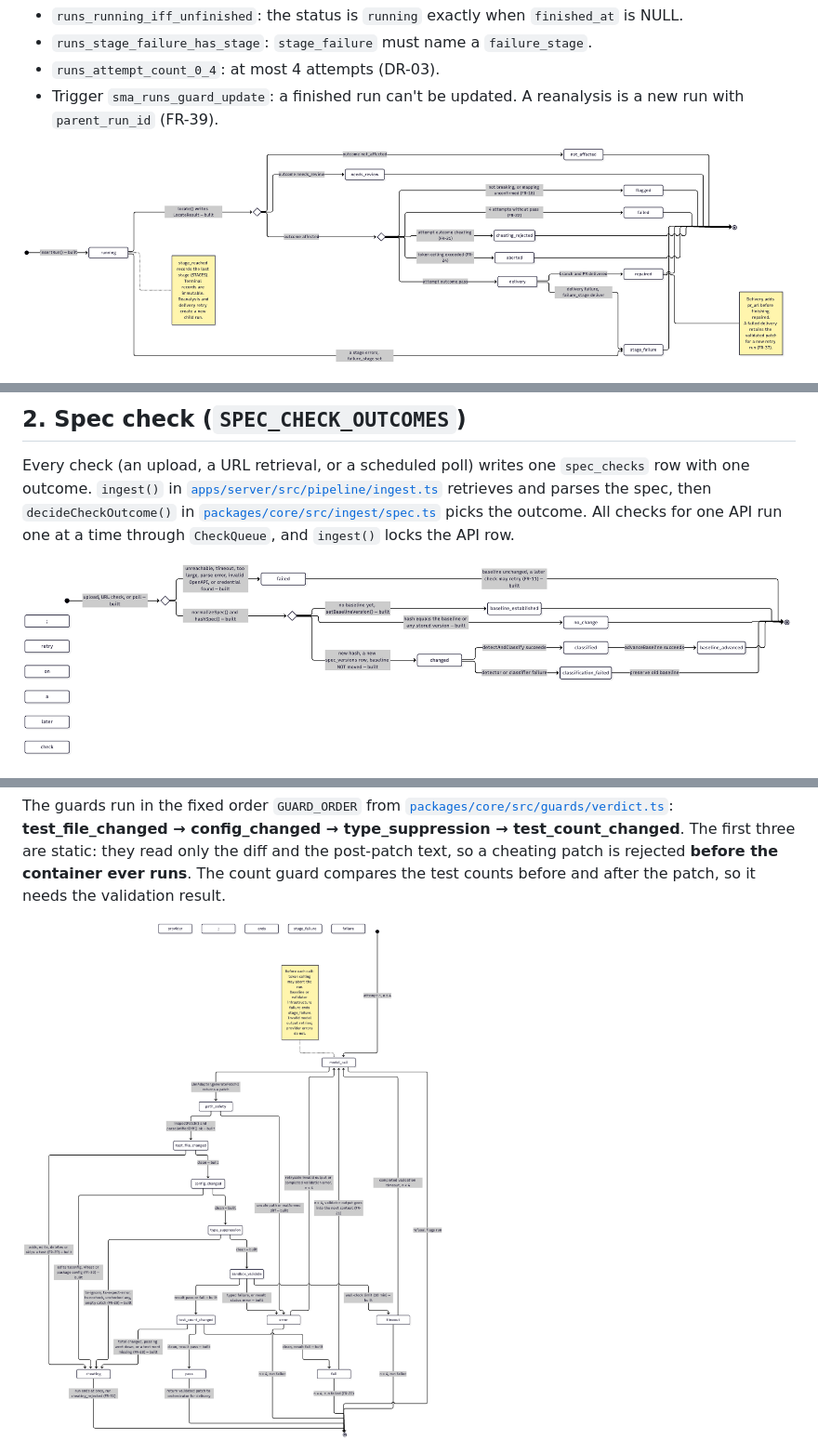
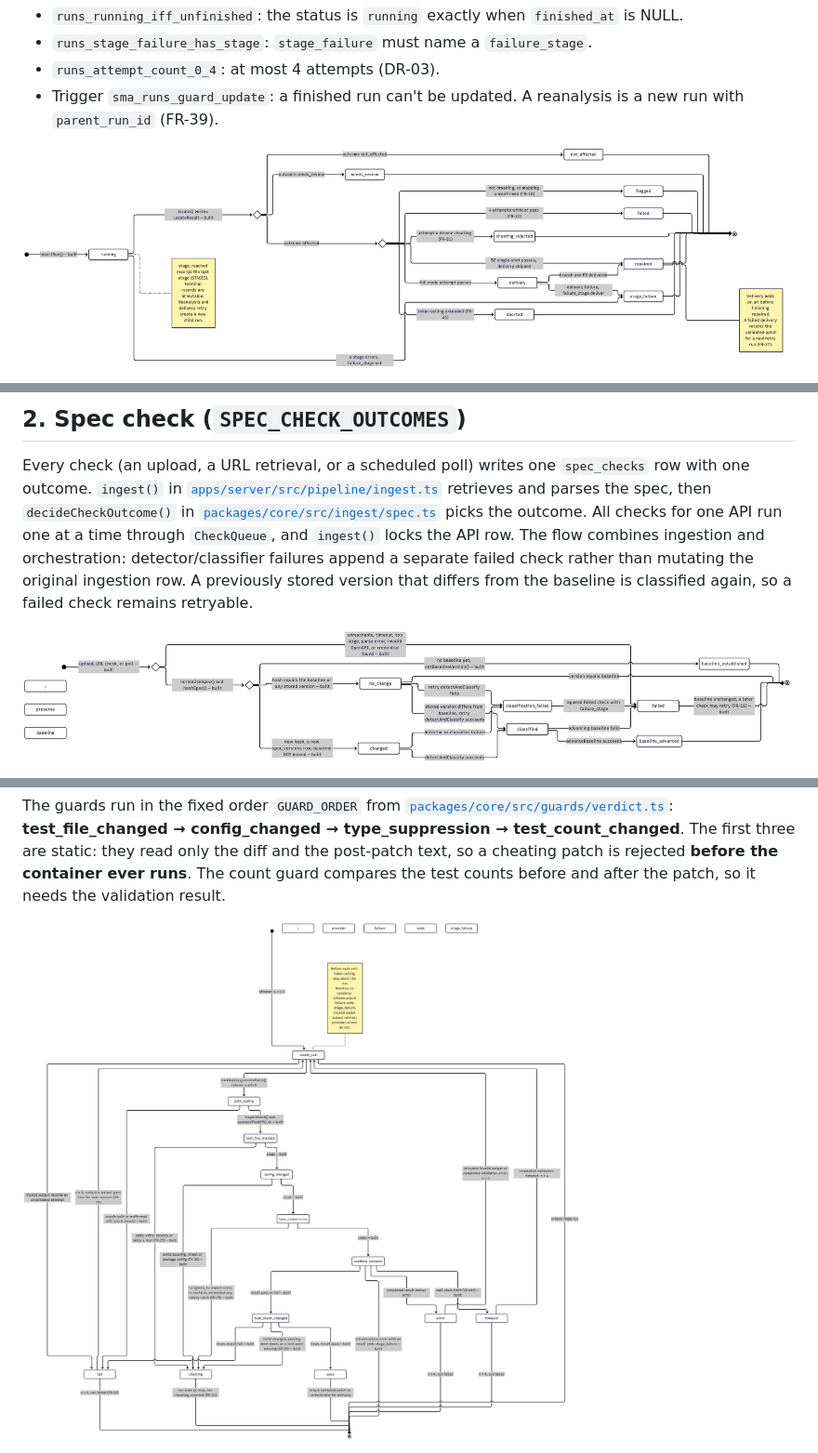
Before and after one commit to Bigyan1313/self_maintaining_api, a Markdown page: docs/diagrams/statecharts.md, 3 parts joined by grey strips. Shown at 93% size. GitHub-like rendering; pictures changed too: docs/diagrams/png/statechart-attempt.png, docs/diagrams/png/statechart-run.png, docs/diagrams/png/statechart-spec-check.png.

```diff
--- a/docs/diagrams/statecharts.md
+++ b/docs/diagrams/statecharts.md
@@ -89,6 +90,9 @@ one outcome. `ingest()` in [`apps/server/src/pipeline/ingest.ts`](../../apps/ser
 retrieves and parses the spec, then `decideCheckOutcome()` in
 [`packages/core/src/ingest/spec.ts`](../../packages/core/src/ingest/spec.ts) picks the outcome.
 All checks for one API run one at a time through `CheckQueue`, and `ingest()` locks the API row.
+The flow combines ingestion and orchestration: detector/classifier failures append a separate
+failed check rather than mutating the original ingestion row. A previously stored version that
+differs from the baseline is classified again, so a failed check remains retryable.
 
 ![Spec check](png/statechart-spec-check.png)
 
```
Also changed, not shown: other parts of docs/diagrams/statecharts.md (+12 -6 lines), docs/architecture.md (+3 -3 lines), 1 other file.
